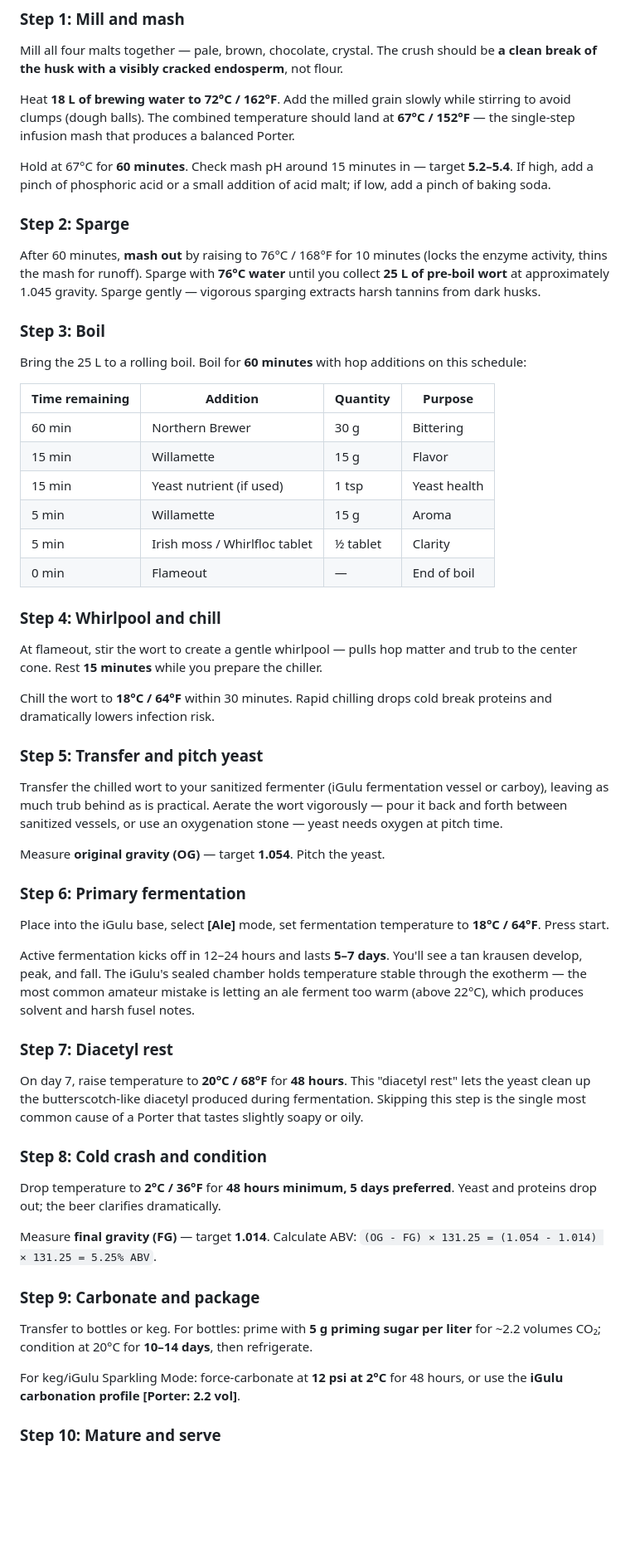
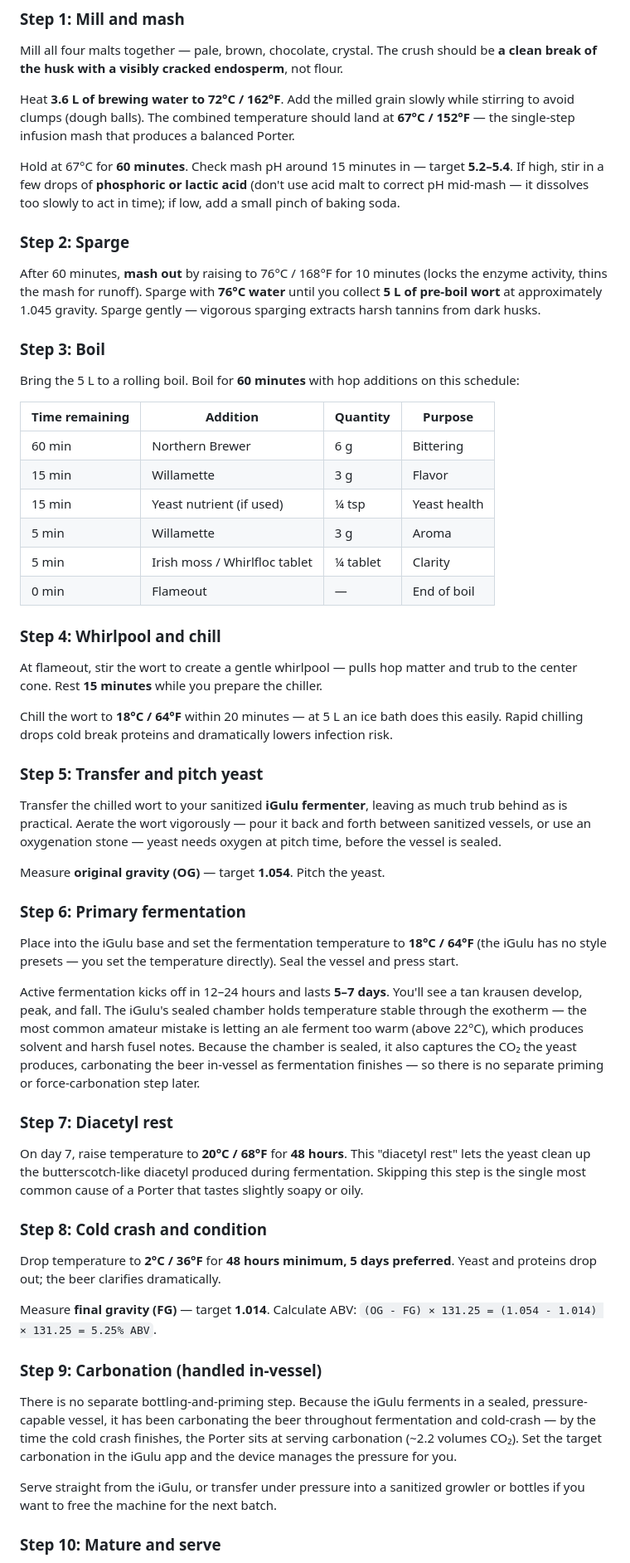
Before and after one commit to ShuZhang-Brewing/igulu-home-brewing-bible, a Markdown page: chapters/02_craft-beer/porter.md, the part around one of its changes. Shown at 83% size. Drawn GitHub-style; blank space fills up the shorter version.

```diff
--- a/chapters/02_craft-beer/porter.md
+++ b/chapters/02_craft-beer/porter.md
@@ -273,44 +272,44 @@ For most home brewers, **filtered tap water with 1 teaspoon (5 g) calcium chlori
 
 Mill all four malts together — pale, brown, chocolate, crystal. The crush should be **a clean break of the husk with a visibly cracked endosperm**, not flour.
 
-Heat **18 L of brewing water to 72°C / 162°F**. Add the milled grain slowly while stirring to avoid clumps (dough balls). The combined temperature should land at **67°C / 152°F** — the single-step infusion mash that produces a balanced Porter.
+Heat **3.6 L of brewing water to 72°C / 162°F**. Add the milled grain slowly while stirring to avoid clumps (dough balls). The combined temperature should land at **67°C / 152°F** — the single-step infusion mash that produces a balanced Porter.
 
-Hold at 67°C for **60 minutes**. Check mash pH around 15 minutes in — target **5.2–5.4**. If high, add a pinch of phosphoric acid or a small addition of acid malt; if low, add a pinch of baking soda.
+Hold at 67°C for **60 minutes**. Check mash pH around 15 minutes in — target **5.2–5.4**. If high, stir in a few drops of **phosphoric or lactic acid** (don't use acid malt to correct pH mid-mash — it dissolves too slowly to act in time); if low, add a small pinch of baking soda.
 
 ### Step 2: Sparge
 
-After 60 minutes, **mash out** by raising to 76°C / 168°F for 10 minutes (locks the enzyme activity, thins the mash for runoff). Sparge with **76°C water** until you collect **25 L of pre-boil wort** at approximately 1.045 gravity. Sparge gently — vigorous sparging extracts harsh tannins from dark husks.
+After 60 minutes, **mash out** by raising to 76°C / 168°F for 10 minutes (locks the enzyme activity, thins the mash for runoff). Sparge with **76°C water** until you collect **5 L of pre-boil wort** at approximately 1.045 gravity. Sparge gently — vigorous sparging extracts harsh tannins from dark husks.
 
 ### Step 3: Boil
 
-Bring the 25 L to a rolling boil. Boil for **60 minutes** with hop additions on this schedule:
+Bring the 5 L to a rolling boil. Boil for **60 minutes** with hop additions on this schedule:
 
 | Time remaining | Addition | Quantity | Purpose |
 |---|---|---|---|
-| 60 min | Northern Brewer | 30 g | Bittering |
-| 15 min | Willamette | 15 g | Flavor |
-| 15 min | Yeast nutrient (if used) | 1 tsp | Yeast health |
-| 5 min | Willamette | 15 g | Aroma |
-| 5 min | Irish moss / Whirlfloc tablet | ½ tablet | Clarity |
+| 60 min | Northern Brewer | 6 g | Bittering |
+| 15 min | Willamette | 3 g | Flavor |
+| 15 min | Yeast nutrient (if used) | ¼ tsp | Yeast health |
+| 5 min | Willamette | 3 g | Aroma |
+| 5 min | Irish moss / Whirlfloc tablet | ¼ tablet | Clarity |
 | 0 min | Flameout | — | End of boil |
 
 ### Step 4: Whirlpool and chill
 
 At flameout, stir the wort to create a gentle whirlpool — pulls hop matter and trub to the center cone. Rest **15 minutes** while you prepare the chiller.
 
-Chill the wort to **18°C / 64°F** within 30 minutes. Rapid chilling drops cold break proteins and dramatically lowers infection risk.
+Chill the wort to **18°C / 64°F** within 20 minutes — at 5 L an ice bath does this easily. Rapid chilling drops cold break proteins and dramatically lowers infection risk.
 
 ### Step 5: Transfer and pitch yeast
 
-Transfer the chilled wort to your sanitized fermenter (iGulu fermentation vessel or carboy), leaving as much trub behind as is practical. Aerate the wort vigorously — pour it back and forth between sanitized vessels, or use an oxygenation stone — yeast needs oxygen at pitch time.
+Transfer the chilled wort to your sanitized **iGulu fermenter**, leaving as much trub behind as is practical. Aerate the wort vigorously — pour it back and forth between sanitized vessels, or use an oxygenation stone — yeast needs oxygen at pitch time, before the vessel is sealed.
 
 Measure **original gravity (OG)** — target **1.054**. Pitch the yeast.
 
 ### Step 6: Primary fermentation
 
-Place into the iGulu base, select **[Ale]** mode, set fermentation temperature to **18°C / 64°F**. Press start.
+Place into the iGulu base and set the fermentation temperature to **18°C / 64°F** (the iGulu has no style presets — you set the temperature directly). Seal the vessel and press start.
 
-Active fermentation kicks off in 12–24 hours and lasts **5–7 days**. You'll see a tan krausen develop, peak, and fall. The iGulu's sealed chamber holds temperature stable through the exotherm — the most common amateur mistake is letting an ale ferment too warm (above 22°C), which produces solvent and harsh fusel notes.
+Active fermentation kicks off in 12–24 hours and lasts **5–7 days**. You'll see a tan krausen develop, peak, and fall. The iGulu's sealed chamber holds temperature stable through the exotherm — the most common amateur mistake is letting an ale ferment too warm (above 22°C), which produces solvent and harsh fusel notes. Because the chamber is sealed, it also captures the CO₂ the yeast produces, carbonating the beer in-vessel as fermentation finishes — so there is no separate priming or force-carbonation step later.
 
 ### Step 7: Diacetyl rest
 
@@ -322,11 +321,11 @@ Drop temperature to **2°C / 36°F** for **48 hours minimum, 5 days preferred**.
 
 Measure **final gravity (FG)** — target **1.014**. Calculate ABV: `(OG - FG) × 131.25 = (1.054 - 1.014) × 131.25 = 5.25% ABV`.
 
-### Step 9: Carbonate and package
+### Step 9: Carbonation (handled in-vessel)
 
-Transfer to bottles or keg. For bottles: prime with **5 g priming sugar per liter** for ~2.2 volumes CO₂; condition at 20°C for **10–14 days**, then refrigerate.
+There is no separate bottling-and-priming step. Because the iGulu ferments in a sealed, pressure-capable vessel, it has been carbonating the beer throughout fermentation and cold-crash — by the time the cold crash finishes, the Porter sits at serving carbonation (~2.2 volumes CO₂). Set the target carbonation in the iGulu app and the device manages the pressure for you.
 
-For keg/iGulu Sparkling Mode: force-carbonate at **12 psi at 2°C** for 48 hours, or use the **iGulu carbonation profile [Porter: 2.2 vol]**.
+Serve straight from the iGulu, or transfer under pressure into a sanitized growler or bottles if you want to free the machine for the next batch.
 
 ### Step 10: Mature and serve
 
```
Also changed, not shown: other parts of chapters/02_craft-beer/porter.md (+61 -64 lines).
